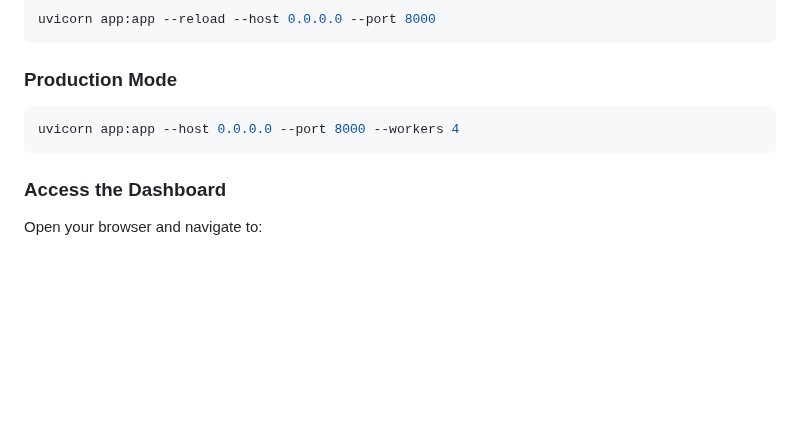
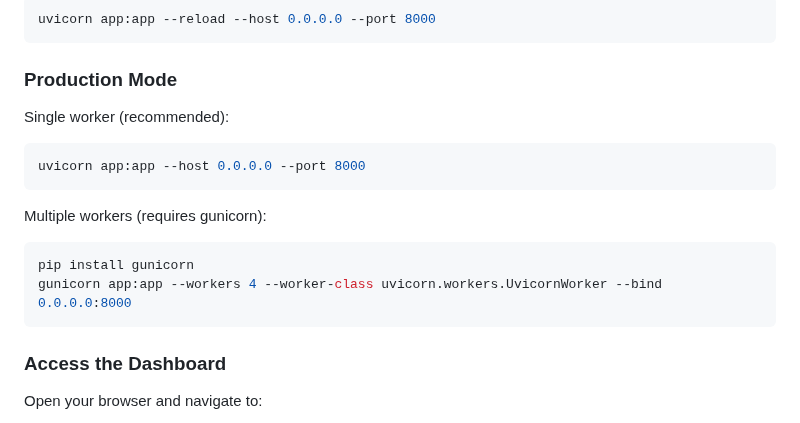
Before and after one commit to misua/quake_monitor_web, a Markdown page: README.md, the part around the change. Rendered like a GitHub page; blank space fills up the shorter version.

Commit message:
Fix README: clarify production commands - workers require gunicorn

````diff
--- a/README.md
+++ b/README.md
@@ -63,8 +63,15 @@ uvicorn app:app --reload --host 0.0.0.0 --port 8000
 
 ### Production Mode
 
+Single worker (recommended):
 ```bash
-uvicorn app:app --host 0.0.0.0 --port 8000 --workers 4
+uvicorn app:app --host 0.0.0.0 --port 8000
+```
+
+Multiple workers (requires gunicorn):
+```bash
+pip install gunicorn
+gunicorn app:app --workers 4 --worker-class uvicorn.workers.UvicornWorker --bind 0.0.0.0:8000
 ```
 
 ### Access the Dashboard
````
